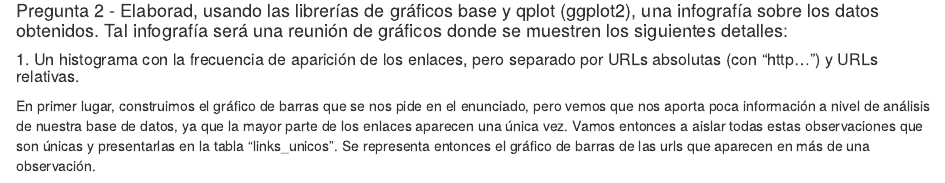
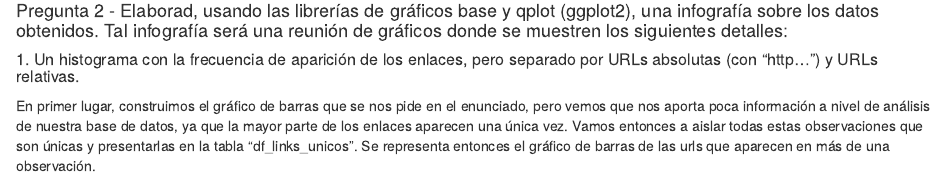
Before and after one commit to vilogalo/DDS-Practica2, an R Markdown document (DDS - Practica 2.Rmd): the page in a window 1100 px wide, from 3210 px down. Rendered offline with R 4.5, knitr and Pandoc, with nearby package versions; some code elsewhere in the file could not run offline.

Commit message:
Pequeña correción histograma

````diff
--- a/DDS - Practica 2.Rmd
+++ b/DDS - Practica 2.Rmd
@@ -138,7 +138,7 @@ for (x in 1:length(frec_relat)) {
 
 ##### 1. Un histograma con la frecuencia de aparición de los enlaces, pero separado por URLs absolutas (con “http…”) y URLs relativas.
 
-En primer lugar, construimos el gráfico de barras que se nos pide en el enunciado, pero vemos que nos aporta poca información a nivel de análisis de nuestra base de datos, ya que la mayor parte de los enlaces aparecen una única vez. Vamos entonces a aislar todas estas observaciones que son únicas y presentarlas en la tabla "links_unicos". Se representa entonces el gráfico de barras de las urls que aparecen en más de una observación.
+En primer lugar, construimos el gráfico de barras que se nos pide en el enunciado, pero vemos que nos aporta poca información a nivel de análisis de nuestra base de datos, ya que la mayor parte de los enlaces aparecen una única vez. Vamos entonces a aislar todas estas observaciones que son únicas y presentarlas en la tabla "df_links_unicos". Se representa entonces el gráfico de barras de las urls que aparecen en más de una observación.
 
 ```{r histograma}
 # Crear una nueva columna para indicar si el enlace es absoluto o relativo
````
Also changed, not shown: DDS - Practica 2.Rmd (2 more changed lines).
